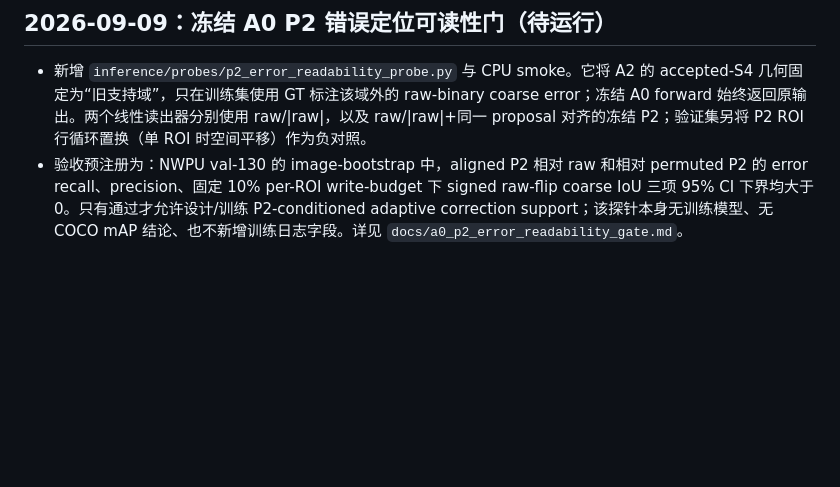
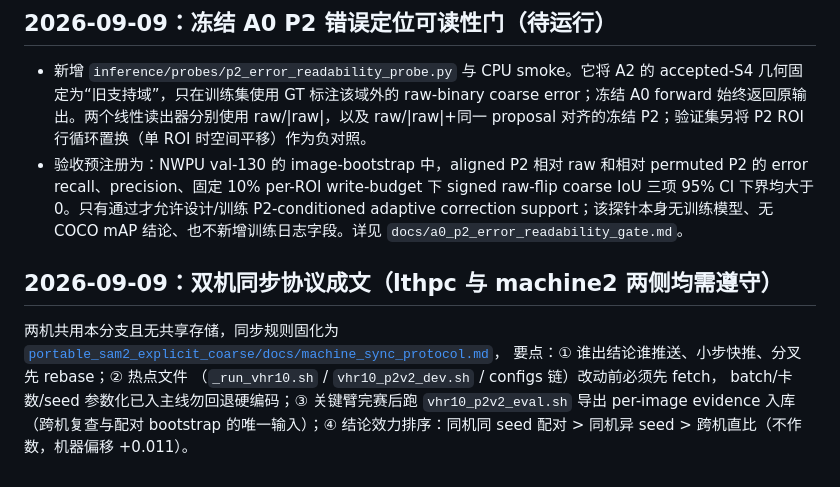
Before and after one commit to Wangcheng238686/new, a Markdown page: PROJECT_ARCHITECTURE.md, the part around the change. Rendered like a GitHub page; blank space fills up the shorter version.

```diff
--- a/PROJECT_ARCHITECTURE.md
+++ b/PROJECT_ARCHITECTURE.md
@@ -1146,3 +1146,14 @@ bash scripts/reproduce_legacy_segm.sh
   三项 95% CI 下界均大于 0。只有通过才允许设计/训练 P2-conditioned adaptive correction
   support；该探针本身无训练模型、无 COCO mAP 结论、也不新增训练日志字段。详见
   `docs/a0_p2_error_readability_gate.md`。
+
+## 2026-09-09：双机同步协议成文（lthpc 与 machine2 两侧均需遵守）
+
+两机共用本分支且无共享存储，同步规则固化为
+[`portable_sam2_explicit_coarse/docs/machine_sync_protocol.md`](portable_sam2_explicit_coarse/docs/machine_sync_protocol.md)，
+要点：① 谁出结论谁推送、小步快推、分叉先 rebase；② 热点文件
+（`_run_vhr10.sh` / `vhr10_p2v2_dev.sh` / configs 链）改动前必须先 fetch，
+batch/卡数/seed 参数化已入主线勿回退硬编码；③ 关键臂完赛后跑
+`vhr10_p2v2_eval.sh` 导出 per-image evidence 入库（跨机复查与配对
+bootstrap 的唯一输入）；④ 结论效力排序：同机同 seed 配对 > 同机异 seed >
+跨机直比（不作数，机器偏移 +0.011）。
```
Also changed, not shown: portable_sam2_explicit_coarse/docs/machine_sync_protocol.md (added, +54 -0 lines).
